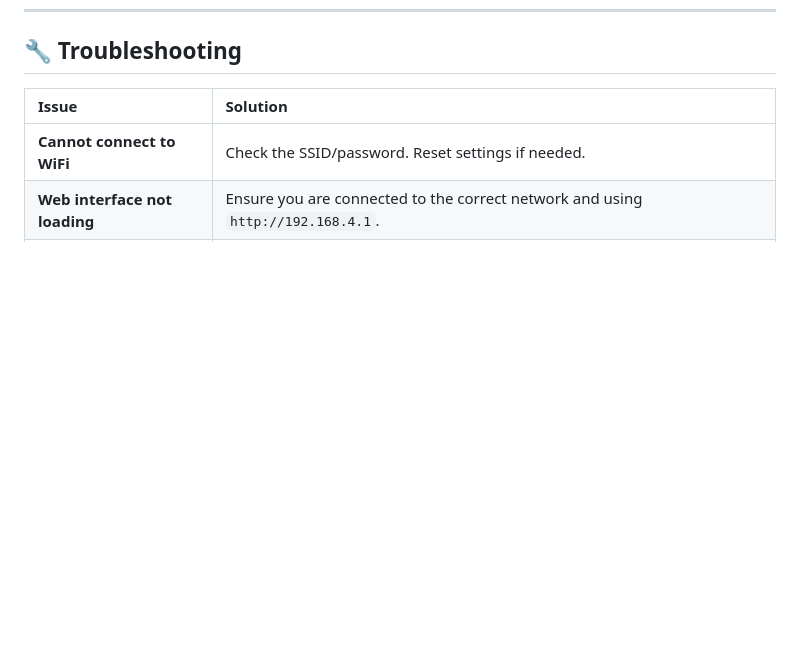
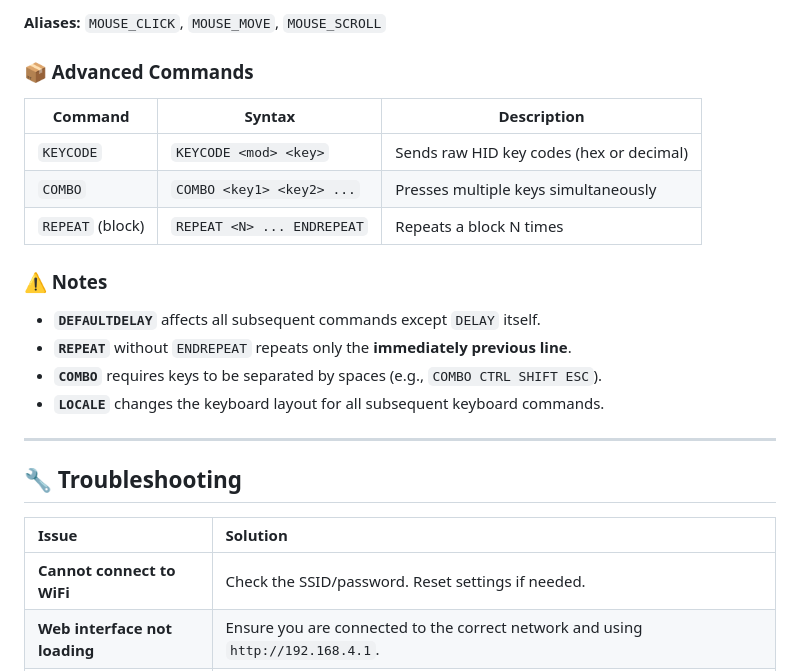
Before and after one commit to n3pt0x/WiFiQuack, a Markdown page: README.md, the part around one of its changes. Rendered like a GitHub page; blank space fills up the shorter version.

```diff
--- a/README.md
+++ b/README.md
@@ -102,3 +151,22 @@ Use the **Reset Settings** button in the settings page to restore factory defaul
+**Aliases:** `MOUSE_CLICK`, `MOUSE_MOVE`, `MOUSE_SCROLL`
+
+### 📦 Advanced Commands
+
+| Command          | Syntax                     | Description                              |
+| ---------------- | -------------------------- | ---------------------------------------- |
+| `KEYCODE`        | `KEYCODE <mod> <key>`      | Sends raw HID key codes (hex or decimal) |
+| `COMBO`          | `COMBO <key1> <key2> ...`  | Presses multiple keys simultaneously     |
+| `REPEAT` (block) | `REPEAT <N> ... ENDREPEAT` | Repeats a block N times                  |
+
+### ⚠️ Notes
+
+- **`DEFAULTDELAY`** affects all subsequent commands except `DELAY` itself.
+- **`REPEAT`** without `ENDREPEAT` repeats only the **immediately previous line**.
+- **`COMBO`** requires keys to be separated by spaces (e.g., `COMBO CTRL SHIFT ESC`).
+- **`LOCALE`** changes the keyboard layout for all subsequent keyboard commands.
+
+---
+
 ## 🔧 Troubleshooting
 
 | Issue                         | Solution                                                                                           |
```
Also changed, not shown: other parts of README.md (+49 -0 lines).
